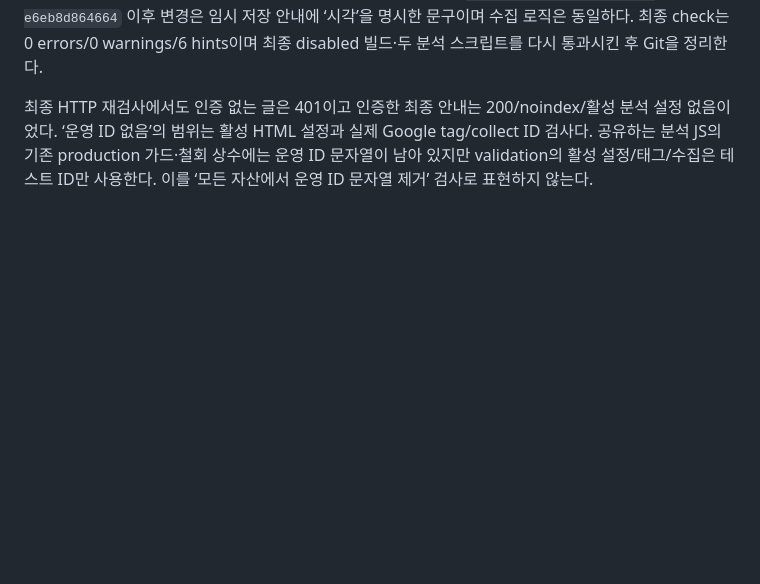
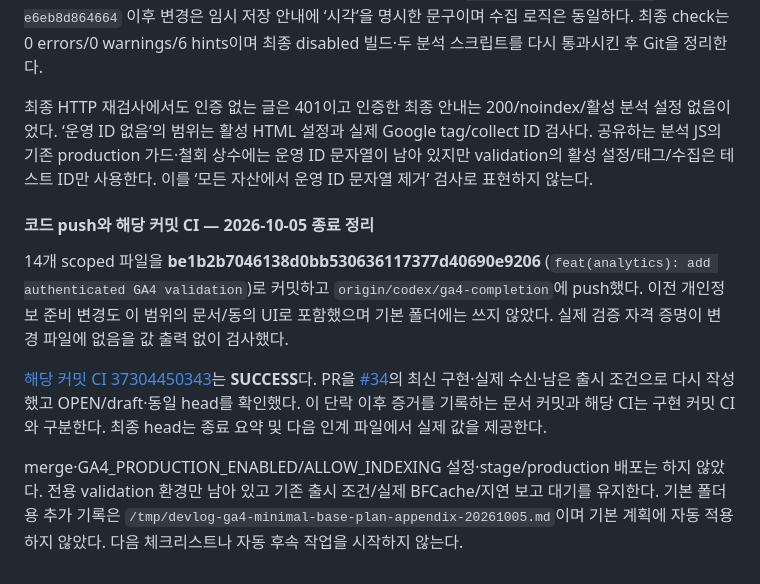
Before and after one commit to whateveriiwant/devlog, a Markdown page: docs/analytics-implementation-plan.md, the part around the change. GitHub-like rendering; blank space fills up the shorter version.

Commit message:
docs(analytics): record validation and CI evidence

```diff
--- a/docs/analytics-implementation-plan.md
+++ b/docs/analytics-implementation-plan.md
@@ -922,3 +922,11 @@ KST **20:21:21–20:22:22**의 별도 일반 창 핵심 재검증에서도 긴
 추가 화면은 `/tmp/devlog-ga4-test-debugview-{long,image}-progress-20261005.jpg`, `/tmp/devlog-ga4-test-debugview-native-previous-20261005.jpg`다. 마지막 전용 validation 배포 버전은 **e6cfd7d7-77fc-4dde-abbc-4d43d54da4cb**다. 수신 검증 버전 `10239908-3c05-45ab-8664-e6eb8d864664` 이후 변경은 임시 저장 안내에 ‘시각’을 명시한 문구이며 수집 로직은 동일하다. 최종 check는 0 errors/0 warnings/6 hints이며 최종 disabled 빌드·두 분석 스크립트를 다시 통과시킨 후 Git을 정리한다.
 
 최종 HTTP 재검사에서도 인증 없는 글은 401이고 인증한 최종 안내는 200/noindex/활성 분석 설정 없음이었다. ‘운영 ID 없음’의 범위는 활성 HTML 설정과 실제 Google tag/collect ID 검사다. 공유하는 분석 JS의 기존 production 가드·철회 상수에는 운영 ID 문자열이 남아 있지만 validation의 활성 설정/태그/수집은 테스트 ID만 사용한다. 이를 ‘모든 자산에서 운영 ID 문자열 제거’ 검사로 표현하지 않는다.
+
+#### 코드 push와 해당 커밋 CI — 2026-10-05 종료 정리
+
+14개 scoped 파일을 **be1b2b7046138d0bb530636117377d40690e9206** (`feat(analytics): add authenticated GA4 validation`)로 커밋하고 `origin/codex/ga4-completion`에 push했다. 이전 개인정보 준비 변경도 이 범위의 문서/동의 UI로 포함했으며 기본 폴더에는 쓰지 않았다. 실제 검증 자격 증명이 변경 파일에 없음을 값 출력 없이 검사했다.
+
+[해당 커밋 CI 37304450343](https://github.com/whateveriiwant/devlog/actions/runs/37304450343/job/111744645915)는 **SUCCESS**다. PR을 [#34](https://github.com/whateveriiwant/devlog/pull/34)의 최신 구현·실제 수신·남은 출시 조건으로 다시 작성했고 OPEN/draft·동일 head를 확인했다. 이 단락 이후 증거를 기록하는 문서 커밋과 해당 CI는 구현 커밋 CI와 구분한다. 최종 head는 종료 요약 및 다음 인계 파일에서 실제 값을 제공한다.
+
+merge·GA4_PRODUCTION_ENABLED/ALLOW_INDEXING 설정·stage/production 배포는 하지 않았다. 전용 validation 환경만 남아 있고 기존 출시 조건/실제 BFCache/지연 보고 대기를 유지한다. 기본 폴더용 추가 기록은 `/tmp/devlog-ga4-minimal-base-plan-appendix-20261005.md`이며 기본 계획에 자동 적용하지 않았다. 다음 체크리스트나 자동 후속 작업을 시작하지 않는다.
```
Also changed, not shown: docs/analytics-privacy-handoff.md (+4 -0 lines).
